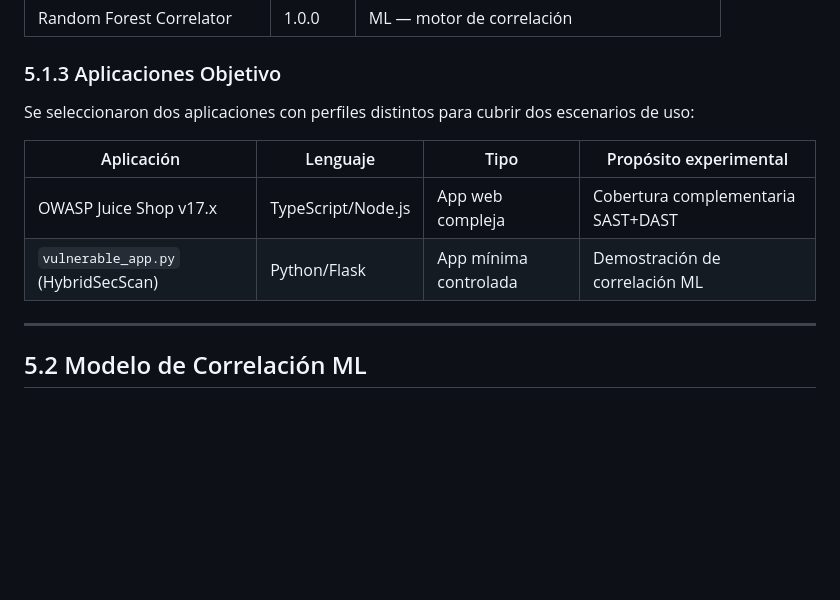
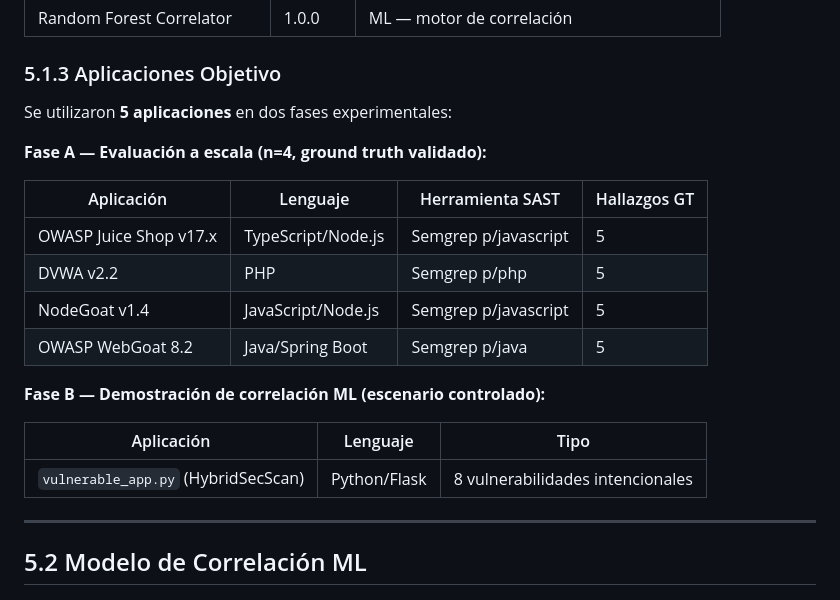
Before and after one commit to OscarILS/HybridSecScan, a Markdown page: docs/validacion-experimental-cap5.md, the part around one of its changes. Rendered like a GitHub page; blank space fills up the shorter version.

```diff
--- a/docs/validacion-experimental-cap5.md
+++ b/docs/validacion-experimental-cap5.md
@@ -24,12 +24,22 @@
 
 ### 5.1.3 Aplicaciones Objetivo
 
-Se seleccionaron dos aplicaciones con perfiles distintos para cubrir dos escenarios de uso:
+Se utilizaron **5 aplicaciones** en dos fases experimentales:
 
-| Aplicación | Lenguaje | Tipo | Propósito experimental |
+**Fase A — Evaluación a escala (n=4, ground truth validado):**
+
+| Aplicación | Lenguaje | Herramienta SAST | Hallazgos GT |
 |---|---|---|---|
-| OWASP Juice Shop v17.x | TypeScript/Node.js | App web compleja | Cobertura complementaria SAST+DAST |
-| `vulnerable_app.py` (HybridSecScan) | Python/Flask | App mínima controlada | Demostración de correlación ML |
+| OWASP Juice Shop v17.x | TypeScript/Node.js | Semgrep p/javascript | 5 |
+| DVWA v2.2 | PHP | Semgrep p/php | 5 |
+| NodeGoat v1.4 | JavaScript/Node.js | Semgrep p/javascript | 5 |
+| OWASP WebGoat 8.2 | Java/Spring Boot | Semgrep p/java | 5 |
+
+**Fase B — Demostración de correlación ML (escenario controlado):**
+
+| Aplicación | Lenguaje | Tipo |
+|---|---|---|
+| `vulnerable_app.py` (HybridSecScan) | Python/Flask | 8 vulnerabilidades intencionales |
 
 ---
 
```
Also changed, not shown: other parts of docs/validacion-experimental-cap5.md (+54 -1 lines).
